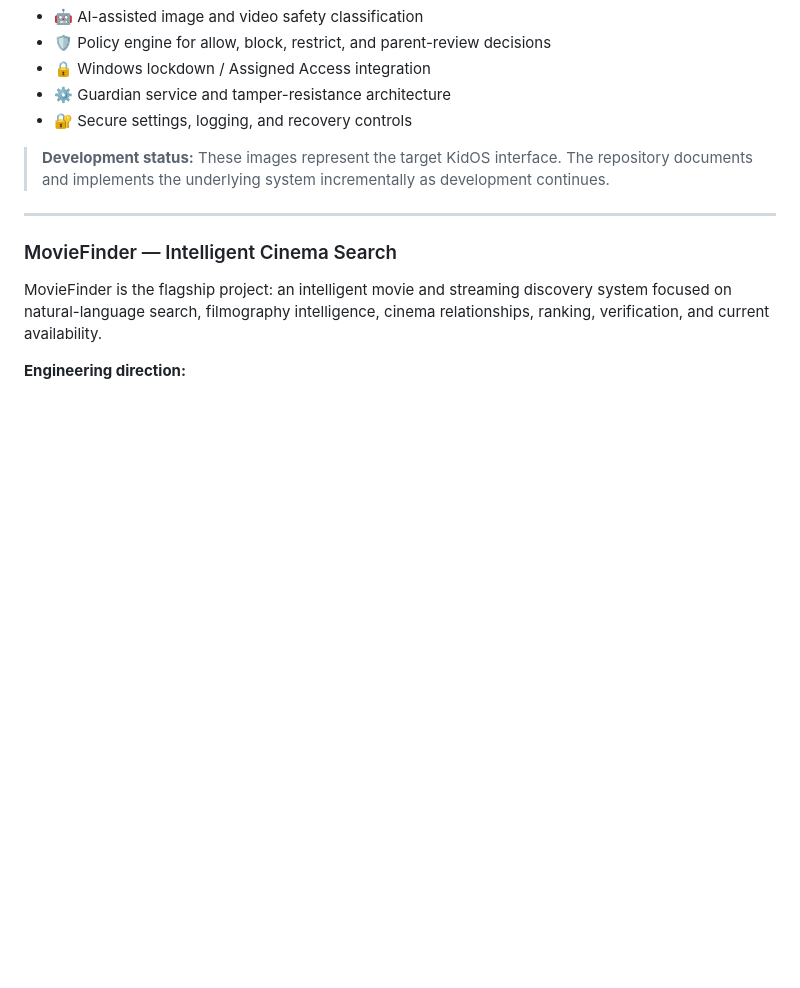
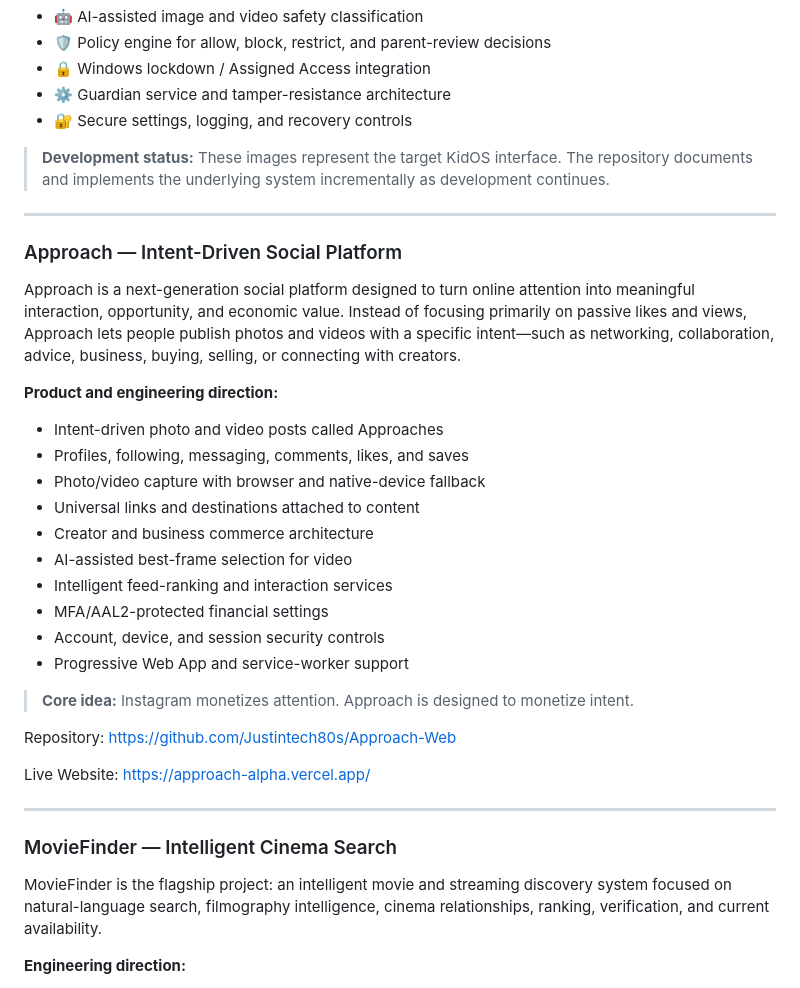
Before and after one commit to Justintech80s/Justintech80s, a Markdown page: README.md, the part around the change. Drawn GitHub-style; blank space fills up the shorter version.

Commit message:
Add Approach to featured projects

```diff
--- a/README.md
+++ b/README.md
@@ -36,6 +36,29 @@ Building intelligent software, search systems, experimental applications, and ci
 - 🔐 Secure settings, logging, and recovery controls
 
 > **Development status:** These images represent the target KidOS interface. The repository documents and implements the underlying system incrementally as development continues.
+
+---
+
+### Approach — Intent-Driven Social Platform
+Approach is a next-generation social platform designed to turn online attention into meaningful interaction, opportunity, and economic value. Instead of focusing primarily on passive likes and views, Approach lets people publish photos and videos with a specific intent—such as networking, collaboration, advice, business, buying, selling, or connecting with creators.
+
+**Product and engineering direction:**
+- Intent-driven photo and video posts called Approaches
+- Profiles, following, messaging, comments, likes, and saves
+- Photo/video capture with browser and native-device fallback
+- Universal links and destinations attached to content
+- Creator and business commerce architecture
+- AI-assisted best-frame selection for video
+- Intelligent feed-ranking and interaction services
+- MFA/AAL2-protected financial settings
+- Account, device, and session security controls
+- Progressive Web App and service-worker support
+
+> **Core idea:** Instagram monetizes attention. Approach is designed to monetize intent.
+
+Repository: https://github.com/Justintech80s/Approach-Web
+
+Live Website: https://approach-alpha.vercel.app/
 
 ---
 
```
